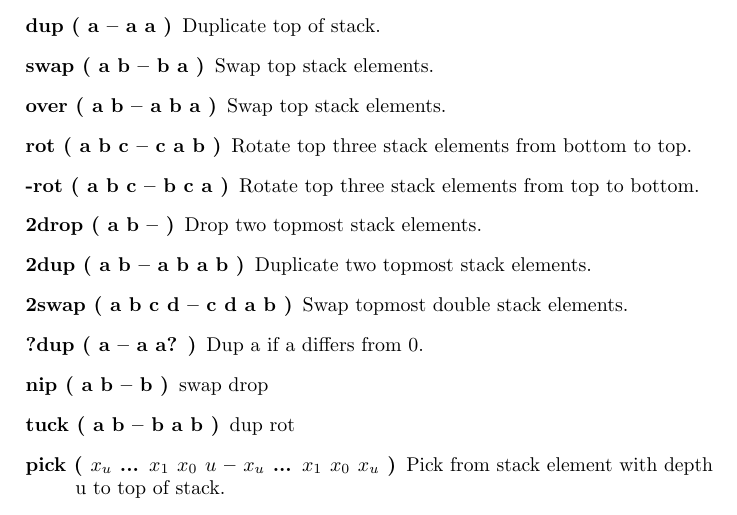
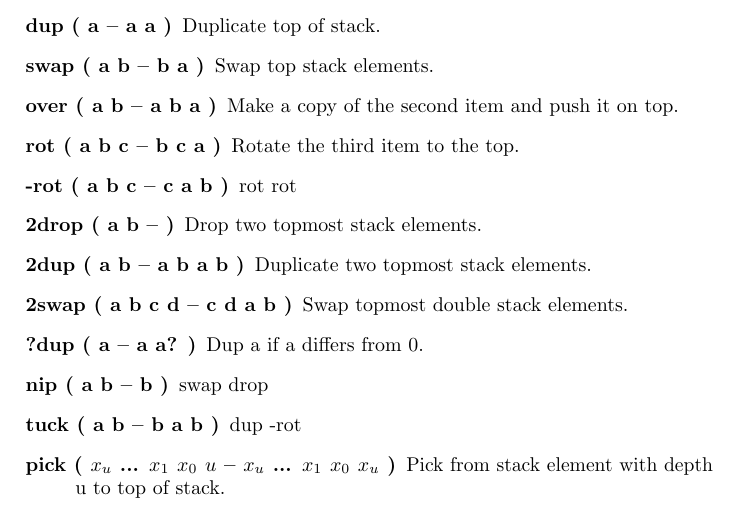
Before and after one commit to jkotlinski/durexforth, a LaTeX document (docs/manual.tex, which reads docs/forth.tex): part of page 10 of 14, cut so that both start at the same text. Compiled offline with pdfLaTeX.

Commit message:
swap functionality of rot and -rot to confirm with the standard. also define -rot in terms of rot

```diff
--- a/docs/forth.tex
+++ b/docs/forth.tex
@@ -19,15 +19,15 @@ Swap top stack elements.
 
 \item[over ( a b -- a b a )]
 
-Swap top stack elements.
+Make a copy of the second item and push it on top.
 
-\item[rot ( a b c -- c a b )]
+\item[rot ( a b c -- b c a )]
 
-Rotate top three stack elements from bottom to top.
+Rotate the third item to the top.
 
-\item[-rot ( a b c -- b c a )]
+\item[-rot ( a b c -- c a b )]
 
-Rotate top three stack elements from top to bottom.
+rot rot
 
 \item[2drop ( a b -- )]
 
@@ -51,7 +51,7 @@ swap drop
 
 \item[tuck ( a b -- b a b )]
 
-dup rot
+dup -rot
 
 \item[pick ( $x_u$ ... $x_1$ $x_0$ $u$ -- $x_u$ ... $x_1$ $x_0$ $x_u$ )]
 
```
Also changed, not shown: 4 other files.
